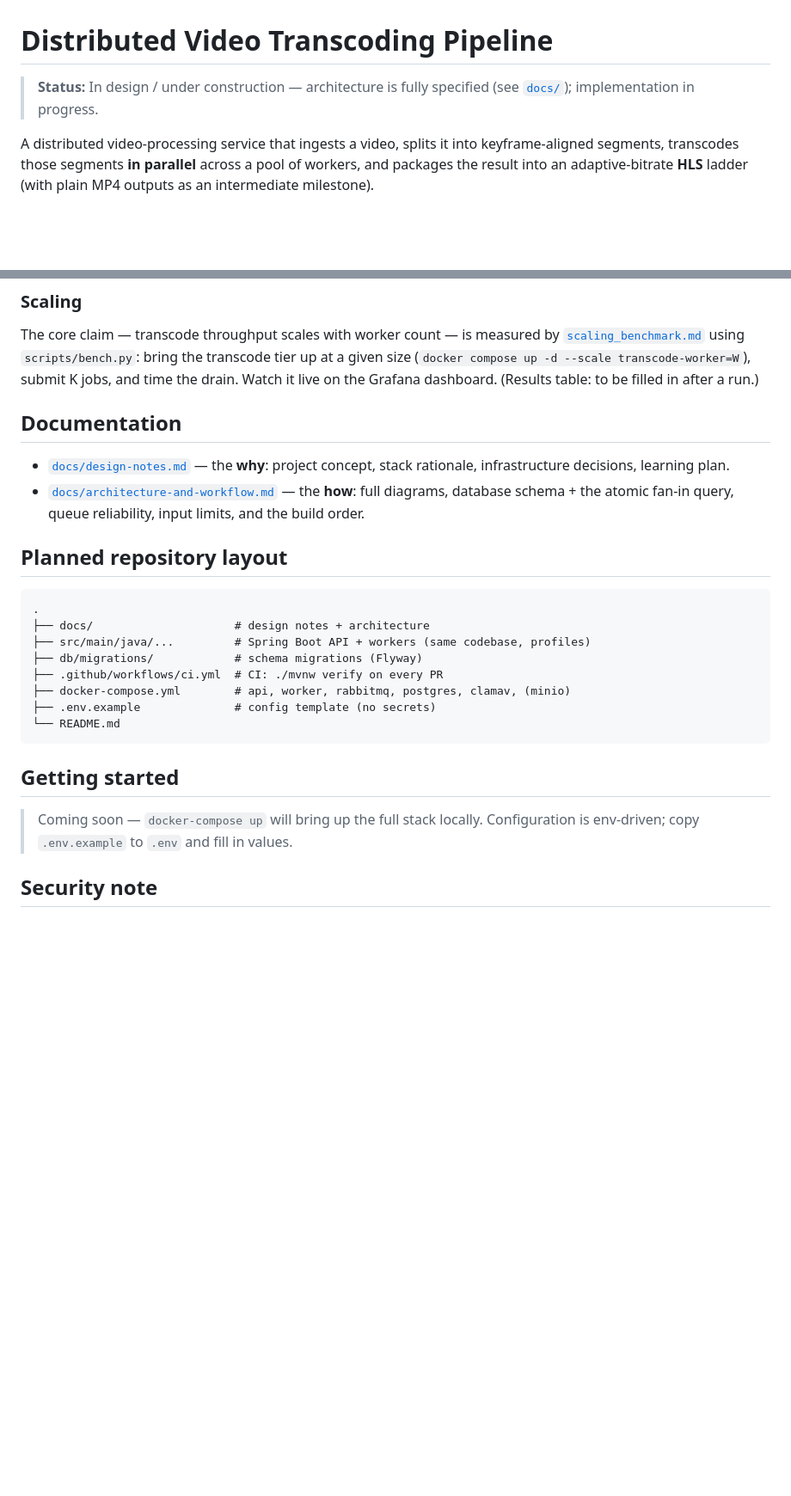
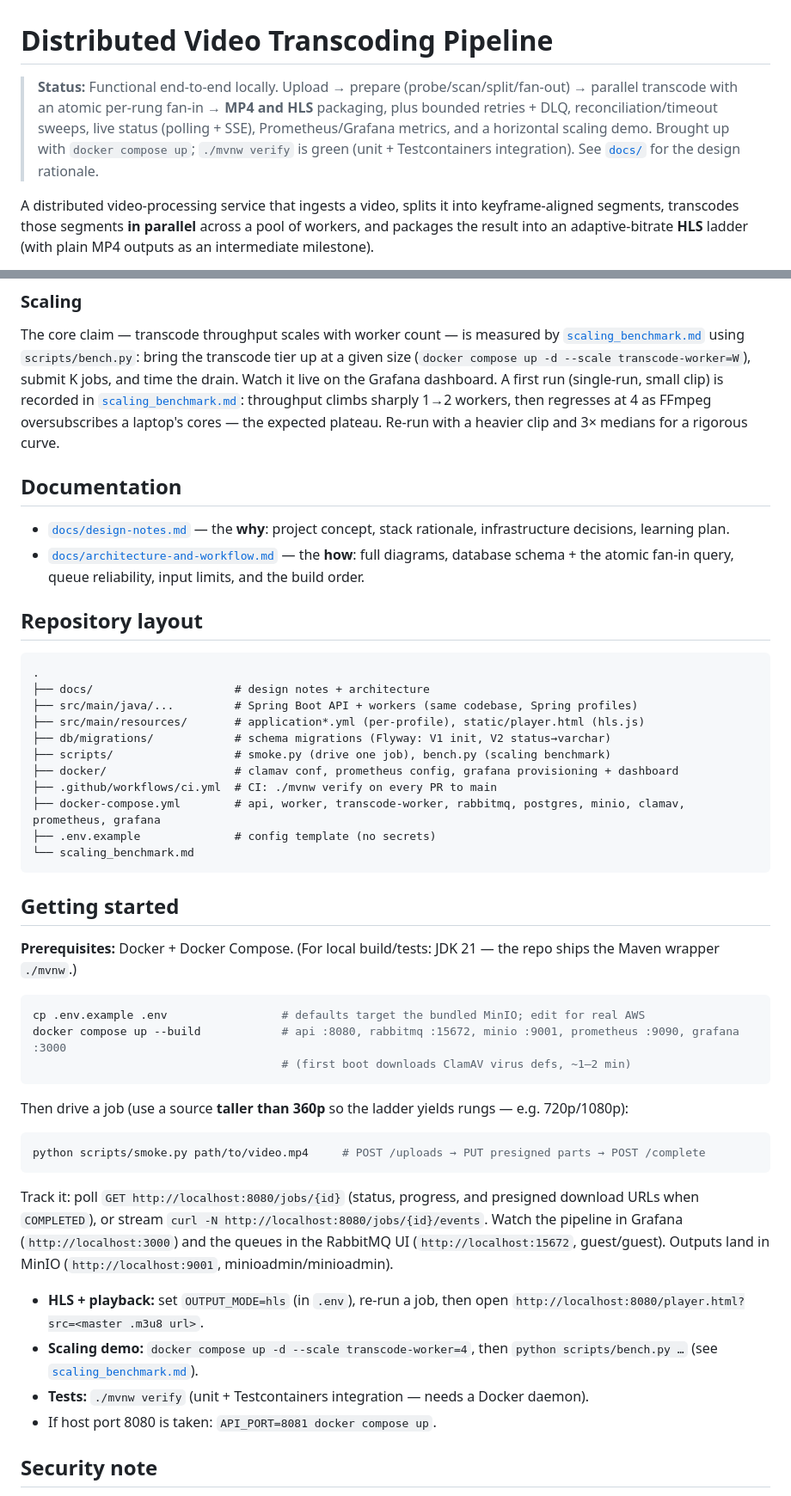
Before and after one commit to startershubham14/video_transcoder, a Markdown page: README.md, 2 parts joined by grey strips. Shown at 86% size. Rendered like a GitHub page; blank space fills up the shorter version.

Commit message:
Polish README for the finished pipeline (build-order step 10)
Fixes stale docs and closes out the build order (docs only, no code):
- Status banner: was "in design / under construction"; now reflects the functional end-to-end
  system (upload -> prepare -> parallel transcode + atomic fan-in -> MP4 and HLS, retries/DLQ,
  reconciliation, polling + SSE, Prometheus/Grafana, scaling demo; ./mvnw verify green).
- Getting started: replaced the "Coming soon" stub with real steps (env, docker compose up,
  smoke.py, status polling/SSE, Grafana/RabbitMQ/MinIO UIs, HLS + player.html, scaling, verify,
  API_PORT override; note source must be taller than 360p for ladder rungs).
- Repository layout: renamed from "Planned" and updated to the real tree (scripts/, docker/,
  resources, migrations, full compose service list).
- Scaling: links the recorded benchmark results instead of "to be filled in".

Co-Authored-By: Claude Opus 4.8 <noreply@anthropic.com>

````diff
--- a/README.md
+++ b/README.md
@@ -1,7 +1,10 @@
 # Distributed Video Transcoding Pipeline
 
-> **Status:**  In design / under construction — architecture is fully specified
-> (see [`docs/`](docs/)); implementation in progress.
+> **Status:** Functional end-to-end locally. Upload → prepare (probe/scan/split/fan-out) →
+> parallel transcode with an atomic per-rung fan-in → **MP4 and HLS** packaging, plus bounded
+> retries + DLQ, reconciliation/timeout sweeps, live status (polling + SSE), Prometheus/Grafana
+> metrics, and a horizontal scaling demo. Brought up with `docker compose up`; `./mvnw verify` is
+> green (unit + Testcontainers integration). See [`docs/`](docs/) for the design rationale.
 
 A distributed video-processing service that ingests a video, splits it into
 keyframe-aligned segments, transcodes those segments **in parallel** across a pool of
@@ -180,7 +183,10 @@ segments-completed rate climb.
 The core claim — transcode throughput scales with worker count — is measured by
 [`scaling_benchmark.md`](scaling_benchmark.md) using `scripts/bench.py`: bring the transcode tier up
 at a given size (`docker compose up -d --scale transcode-worker=W`), submit K jobs, and time the
-drain. Watch it live on the Grafana dashboard. (Results table: to be filled in after a run.)
+drain. Watch it live on the Grafana dashboard. A first run (single-run, small clip) is recorded in
+[`scaling_benchmark.md`](scaling_benchmark.md): throughput climbs sharply 1→2 workers, then regresses
+at 4 as FFmpeg oversubscribes a laptop's cores — the expected plateau. Re-run with a heavier clip and
+3× medians for a rigorous curve.
 
 ## Documentation
 
@@ -190,23 +196,50 @@ drain. Watch it live on the Grafana dashboard. (Results table: to be filled in a
   full diagrams, database schema + the atomic fan-in query, queue reliability, input
   limits, and the build order.
 
-## Planned repository layout
+## Repository layout
 
 ```
 .
 ├── docs/                     # design notes + architecture
-├── src/main/java/...         # Spring Boot API + workers (same codebase, profiles)
-├── db/migrations/            # schema migrations (Flyway)
-├── .github/workflows/ci.yml  # CI: ./mvnw verify on every PR
-├── docker-compose.yml        # api, worker, rabbitmq, postgres, clamav, (minio)
+├── src/main/java/...         # Spring Boot API + workers (same codebase, Spring profiles)
+├── src/main/resources/       # application*.yml (per-profile), static/player.html (hls.js)
+├── db/migrations/            # schema migrations (Flyway: V1 init, V2 status→varchar)
+├── scripts/                  # smoke.py (drive one job), bench.py (scaling benchmark)
+├── docker/                   # clamav conf, prometheus config, grafana provisioning + dashboard
+├── .github/workflows/ci.yml  # CI: ./mvnw verify on every PR to main
+├── docker-compose.yml        # api, worker, transcode-worker, rabbitmq, postgres, minio, clamav, prometheus, grafana
 ├── .env.example              # config template (no secrets)
-└── README.md
+└── scaling_benchmark.md
 ```
 
 ## Getting started
 
-> Coming soon — `docker-compose up` will bring up the full stack locally.
-> Configuration is env-driven; copy `.env.example` to `.env` and fill in values.
+**Prerequisites:** Docker + Docker Compose. (For local build/tests: JDK 21 — the repo ships the
+Maven wrapper `./mvnw`.)
+
+```bash
+cp .env.example .env                 # defaults target the bundled MinIO; edit for real AWS
+docker compose up --build            # api :8080, rabbitmq :15672, minio :9001, prometheus :9090, grafana :3000
+                                     # (first boot downloads ClamAV virus defs, ~1–2 min)
+```
+
+Then drive a job (use a source **taller than 360p** so the ladder yields rungs — e.g. 720p/1080p):
+
+```bash
+python scripts/smoke.py path/to/video.mp4     # POST /uploads → PUT presigned parts → POST /complete
+```
+
+Track it: poll `GET http://localhost:8080/jobs/{id}` (status, progress, and presigned download URLs
+when `COMPLETED`), or stream `curl -N http://localhost:8080/jobs/{id}/events`. Watch the pipeline in
+Grafana (`http://localhost:3000`) and the queues in the RabbitMQ UI (`http://localhost:15672`,
+guest/guest). Outputs land in MinIO (`http://localhost:9001`, minioadmin/minioadmin).
+
+- **HLS + playback:** set `OUTPUT_MODE=hls` (in `.env`), re-run a job, then open
+  `http://localhost:8080/player.html?src=<master .m3u8 url>`.
+- **Scaling demo:** `docker compose up -d --scale transcode-worker=4`, then `python scripts/bench.py …`
+  (see [`scaling_benchmark.md`](scaling_benchmark.md)).
+- **Tests:** `./mvnw verify` (unit + Testcontainers integration — needs a Docker daemon).
+- If host port 8080 is taken: `API_PORT=8081 docker compose up`.
 
 ## Security note
 
````
Also changed, not shown: DEVLOG.md (+26 -0 lines), HANDOFF.md (+3 -0 lines).
